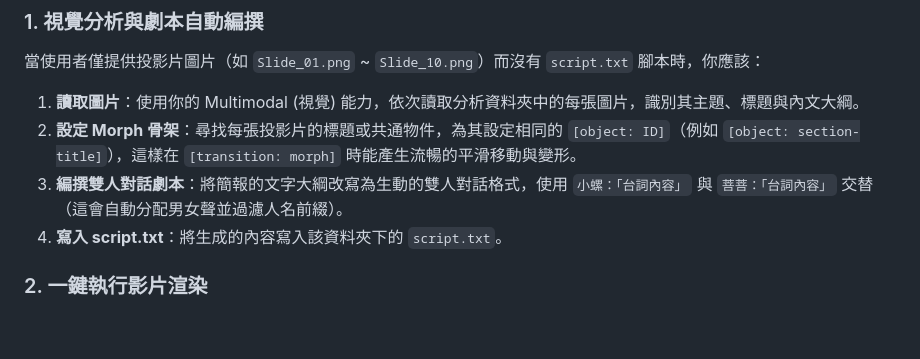
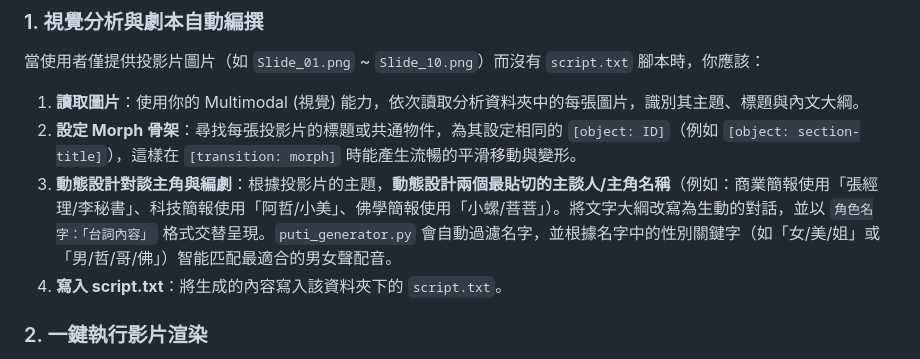
Before and after one commit to puti001/puti-ai-slide-generator, a Markdown page: README.md, the part around the change. Drawn GitHub-style; blank space fills up the shorter version.

Commit message:
Update Agent guide for dynamic character names

```diff
--- a/README.md
+++ b/README.md
@@ -85,7 +85,7 @@ python puti_generator.py "麥積山"
 當使用者僅提供投影片圖片（如 `Slide_01.png` ~ `Slide_10.png`）而沒有 `script.txt` 腳本時，你應該：
 1. **讀取圖片**：使用你的 Multimodal (視覺) 能力，依次讀取分析資料夾中的每張圖片，識別其主題、標題與內文大綱。
 2. **設定 Morph 骨架**：尋找每張投影片的標題或共通物件，為其設定相同的 `[object: ID]`（例如 `[object: section-title]`），這樣在 `[transition: morph]` 時能產生流暢的平滑移動與變形。
-3. **編撰雙人對話劇本**：將簡報的文字大綱改寫為生動的雙人對話格式，使用 `小螺：「台詞內容」` 與 `菩菩：「台詞內容」` 交替（這會自動分配男女聲並過濾人名前綴）。
+3. **動態設計對談主角與編劇**：根據投影片的主題，**動態設計兩個最貼切的主談人/主角名稱**（例如：商業簡報使用「張經理/李秘書」、科技簡報使用「阿哲/小美」、佛學簡報使用「小螺/菩菩」）。將文字大綱改寫為生動的對話，並以 `角色名字：「台詞內容」` 格式交替呈現。`puti_generator.py` 會自動過濾名字，並根據名字中的性別關鍵字（如「女/美/姐」或「男/哲/哥/佛」）智能匹配最適合的男女聲配音。
 4. **寫入 script.txt**：將生成的內容寫入該資料夾下的 `script.txt`。
 
 ### 2. 一鍵執行影片渲染
```
